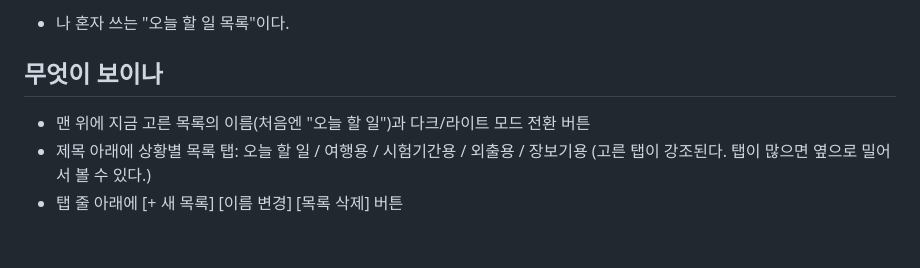
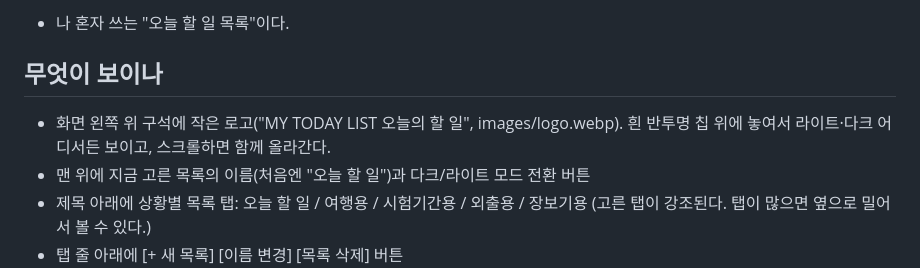
Before and after one commit to danielkim0809-code/vibecoding, a Markdown page: 명세.md, the part around the change. GitHub-like rendering; blank space fills up the shorter version.

Commit message:
명세.md에 왼쪽 위 작은 로고 추가
Co-Authored-By: Claude Sonnet 5.5 <noreply@anthropic.com>
Claude-Session: https://claude.ai/code/session_013ngpLPnFr12YuDxGMnJqn4

```diff
--- a/명세.md
+++ b/명세.md
@@ -4,6 +4,7 @@
 - 나 혼자 쓰는 "오늘 할 일 목록"이다.
 
 ## 무엇이 보이나
+- 화면 왼쪽 위 구석에 작은 로고("MY TODAY LIST 오늘의 할 일", images/logo.webp). 흰 반투명 칩 위에 놓여서 라이트·다크 어디서든 보이고, 스크롤하면 함께 올라간다.
 - 맨 위에 지금 고른 목록의 이름(처음엔 "오늘 할 일")과 다크/라이트 모드 전환 버튼
 - 제목 아래에 상황별 목록 탭: 오늘 할 일 / 여행용 / 시험기간용 / 외출용 / 장보기용 (고른 탭이 강조된다. 탭이 많으면 옆으로 밀어서 볼 수 있다.)
 - 탭 줄 아래에 [+ 새 목록] [이름 변경] [목록 삭제] 버튼
```
